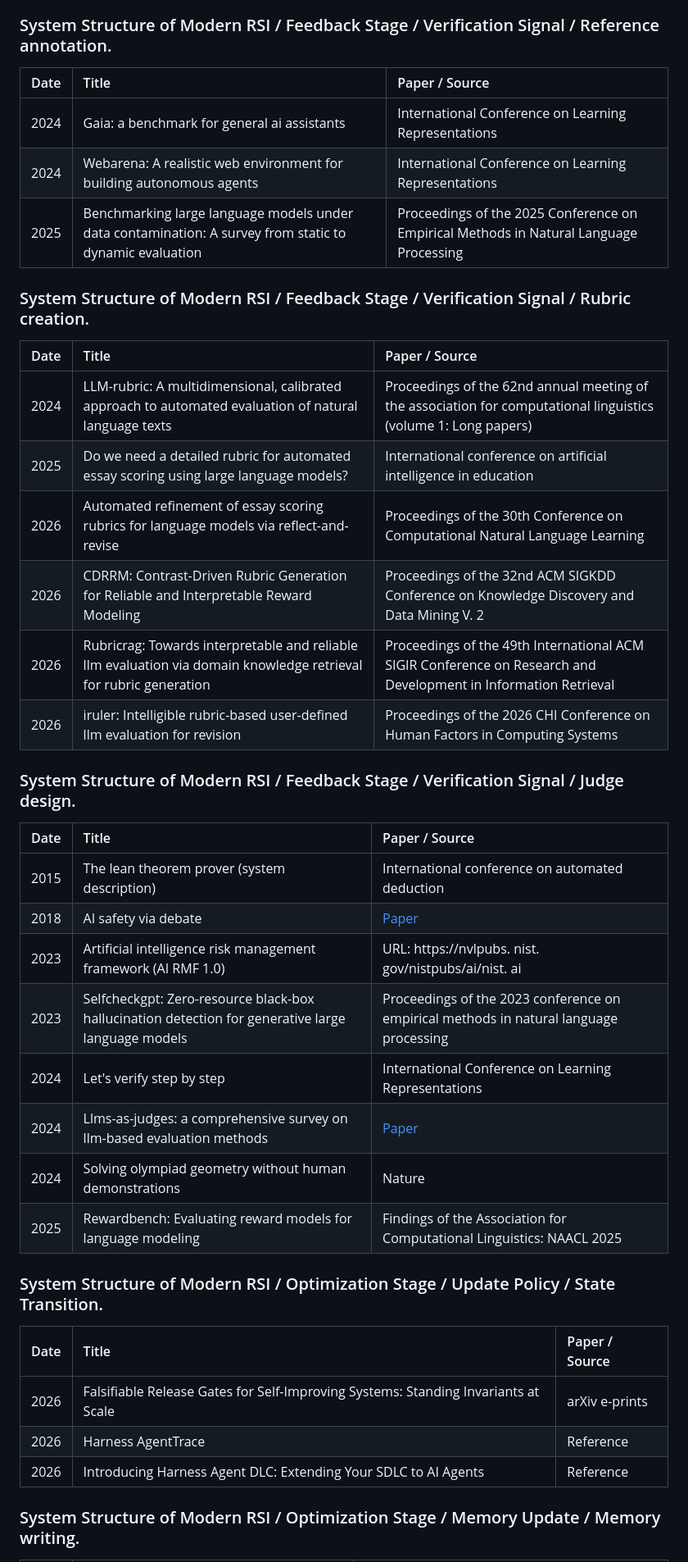
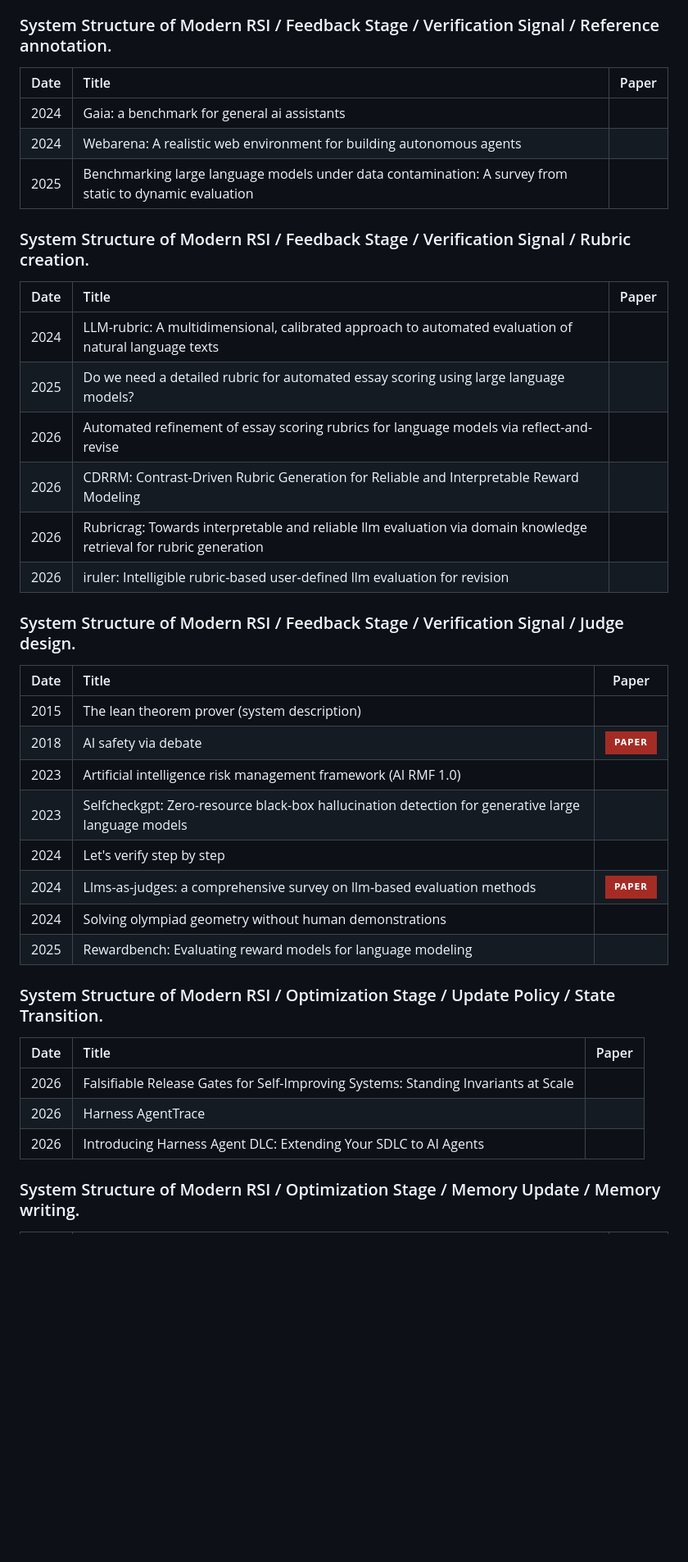
Before and after one commit to Lee1003-lee/Awesome-RSI, a Markdown page: README.md, the part around one of its changes. Shown at 82% size. Rendered like a GitHub page; badges without logos; blank space fills up the shorter version.

```diff
--- a/README.md
+++ b/README.md
@@ -176,43 +174,43 @@ This supplement adds papers already used by the survey draft but absent from the
 
 ### System Structure of Modern RSI / Feedback Stage / Verification Signal / Reference annotation.
 
-| Date | Title | Paper / Source |
-|:----:|:------|:---------------|
-| 2024 | Gaia: a benchmark for general ai assistants | International Conference on Learning Representations |
-| 2024 | Webarena: A realistic web environment for building autonomous agents | International Conference on Learning Representations |
-| 2025 | Benchmarking large language models under data contamination: A survey from static to dynamic evaluation | Proceedings of the 2025 Conference on Empirical Methods in Natural Language Processing |
+| Date | Title | Paper |
+|:----:|:------|:-----:|
+| 2024 | Gaia: a benchmark for general ai assistants |  |
+| 2024 | Webarena: A realistic web environment for building autonomous agents |  |
+| 2025 | Benchmarking large language models under data contamination: A survey from static to dynamic evaluation |  |
 
 ### System Structure of Modern RSI / Feedback Stage / Verification Signal / Rubric creation.
 
-| Date | Title | Paper / Source |
-|:----:|:------|:---------------|
-| 2024 | LLM-rubric: A multidimensional, calibrated approach to automated evaluation of natural language texts | Proceedings of the 62nd annual meeting of the association for computational linguistics (volume 1: Long papers) |
-| 2025 | Do we need a detailed rubric for automated essay scoring using large language models? | International conference on artificial intelligence in education |
-| 2026 | Automated refinement of essay scoring rubrics for language models via reflect-and-revise | Proceedings of the 30th Conference on Computational Natural Language Learning |
-| 2026 | CDRRM: Contrast-Driven Rubric Generation for Reliable and Interpretable Reward Modeling | Proceedings of the 32nd ACM SIGKDD Conference on Knowledge Discovery and Data Mining V. 2 |
-| 2026 | Rubricrag: Towards interpretable and reliable llm evaluation via domain knowledge retrieval for rubric generation | Proceedings of the 49th International ACM SIGIR Conference on Research and Development in Information Retrieval |
-| 2026 | iruler: Intelligible rubric-based user-defined llm evaluation for revision | Proceedings of the 2026 CHI Conference on Human Factors in Computing Systems |
+| Date | Title | Paper |
+|:----:|:------|:-----:|
+| 2024 | LLM-rubric: A multidimensional, calibrated approach to automated evaluation of natural language texts |  |
+| 2025 | Do we need a detailed rubric for automated essay scoring using large language models? |  |
+| 2026 | Automated refinement of essay scoring rubrics for language models via reflect-and-revise |  |
+| 2026 | CDRRM: Contrast-Driven Rubric Generation for Reliable and Interpretable Reward Modeling |  |
+| 2026 | Rubricrag: Towards interpretable and reliable llm evaluation via domain knowledge retrieval for rubric generation |  |
+| 2026 | iruler: Intelligible rubric-based user-defined llm evaluation for revision |  |
 
 ### System Structure of Modern RSI / Feedback Stage / Verification Signal / Judge design.
 
-| Date | Title | Paper / Source |
-|:----:|:------|:---------------|
-| 2015 | The lean theorem prover (system description) | International conference on automated deduction |
-| 2018 | AI safety via debate | [Paper](https://arxiv.org/abs/1805.00899) |
-| 2023 | Artificial intelligence risk management framework (AI RMF 1.0) | URL: https://nvlpubs. nist. gov/nistpubs/ai/nist. ai |
-| 2023 | Selfcheckgpt: Zero-resource black-box hallucination detection for generative large language models | Proceedings of the 2023 conference on empirical methods in natural language processing |
-| 2024 | Let's verify step by step | International Conference on Learning Representations |
-| 2024 | Llms-as-judges: a comprehensive survey on llm-based evaluation methods | [Paper](https://arxiv.org/abs/2412.05579) |
-| 2024 | Solving olympiad geometry without human demonstrations | Nature |
-| 2025 | Rewardbench: Evaluating reward models for language modeling | Findings of the Association for Computational Linguistics: NAACL 2025 |
+| Date | Title | Paper |
+|:----:|:------|:-----:|
+| 2015 | The lean theorem prover (system description) |  |
+| 2018 | AI safety via debate | [![Paper](https://img.shields.io/badge/paper-A42C25?style=for-the-badge&logo=arxiv&logoColor=white)](https://arxiv.org/abs/1805.00899) |
+| 2023 | Artificial intelligence risk management framework (AI RMF 1.0) |  |
+| 2023 | Selfcheckgpt: Zero-resource black-box hallucination detection for generative large language models |  |
+| 2024 | Let's verify step by step |  |
+| 2024 | Llms-as-judges: a comprehensive survey on llm-based evaluation methods | [![Paper](https://img.shields.io/badge/paper-A42C25?style=for-the-badge&logo=arxiv&logoColor=white)](https://arxiv.org/abs/2412.05579) |
+| 2024 | Solving olympiad geometry without human demonstrations |  |
+| 2025 | Rewardbench: Evaluating reward models for language modeling |  |
 
 ### System Structure of Modern RSI / Optimization Stage / Update Policy / State Transition.
 
-| Date | Title | Paper / Source |
-|:----:|:------|:---------------|
-| 2026 | Falsifiable Release Gates for Self-Improving Systems: Standing Invariants at Scale | arXiv e-prints |
-| 2026 | Harness AgentTrace | Reference |
-| 2026 | Introducing Harness Agent DLC: Extending Your SDLC to AI Agents | Reference |
+| Date | Title | Paper |
+|:----:|:------|:-----:|
+| 2026 | Falsifiable Release Gates for Self-Improving Systems: Standing Invariants at Scale |  |
+| 2026 | Harness AgentTrace |  |
+| 2026 | Introducing Harness Agent DLC: Extending Your SDLC to AI Agents |  |
 
 ### System Structure of Modern RSI / Optimization Stage / Memory Update / Memory writing.
 
```
Also changed, not shown: other parts of README.md (+195 -197 lines).
